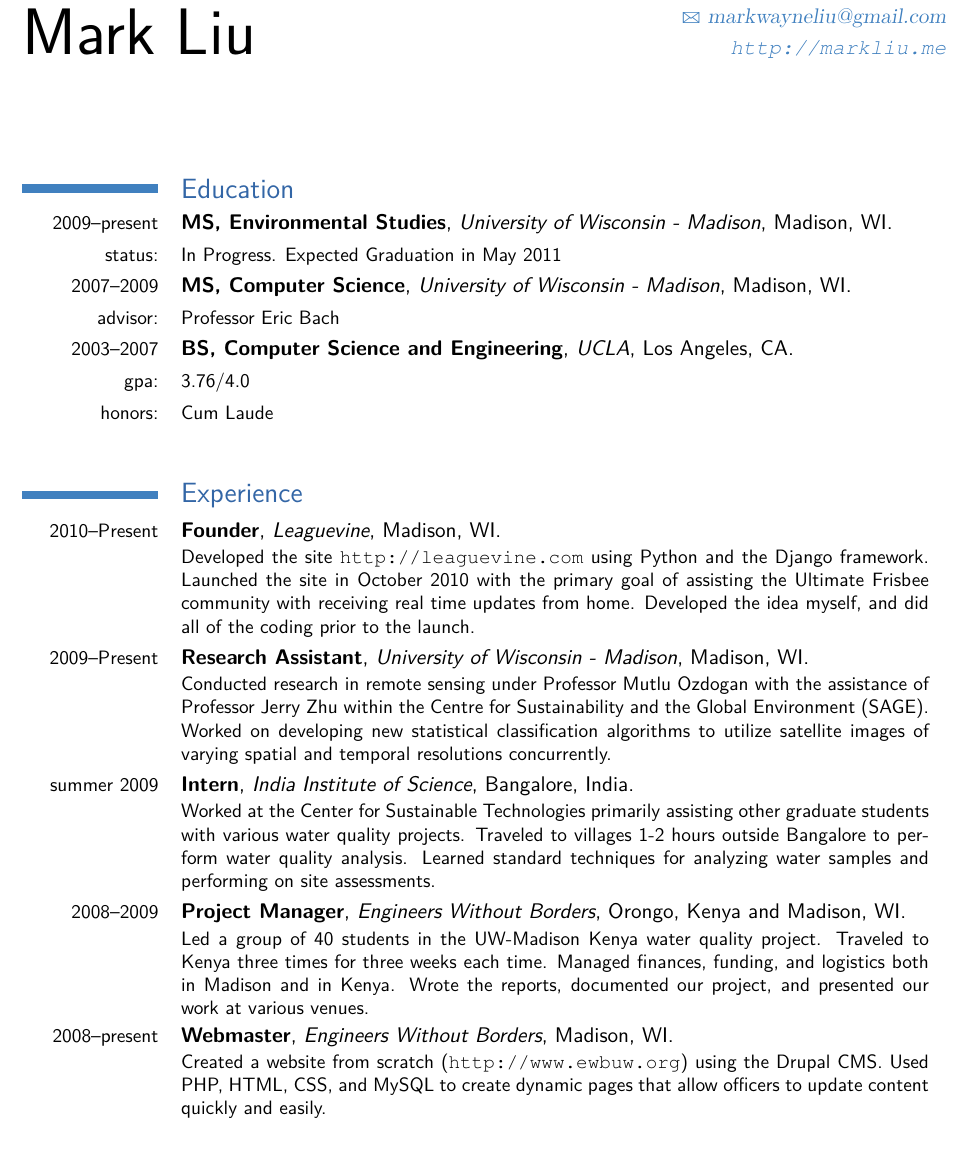
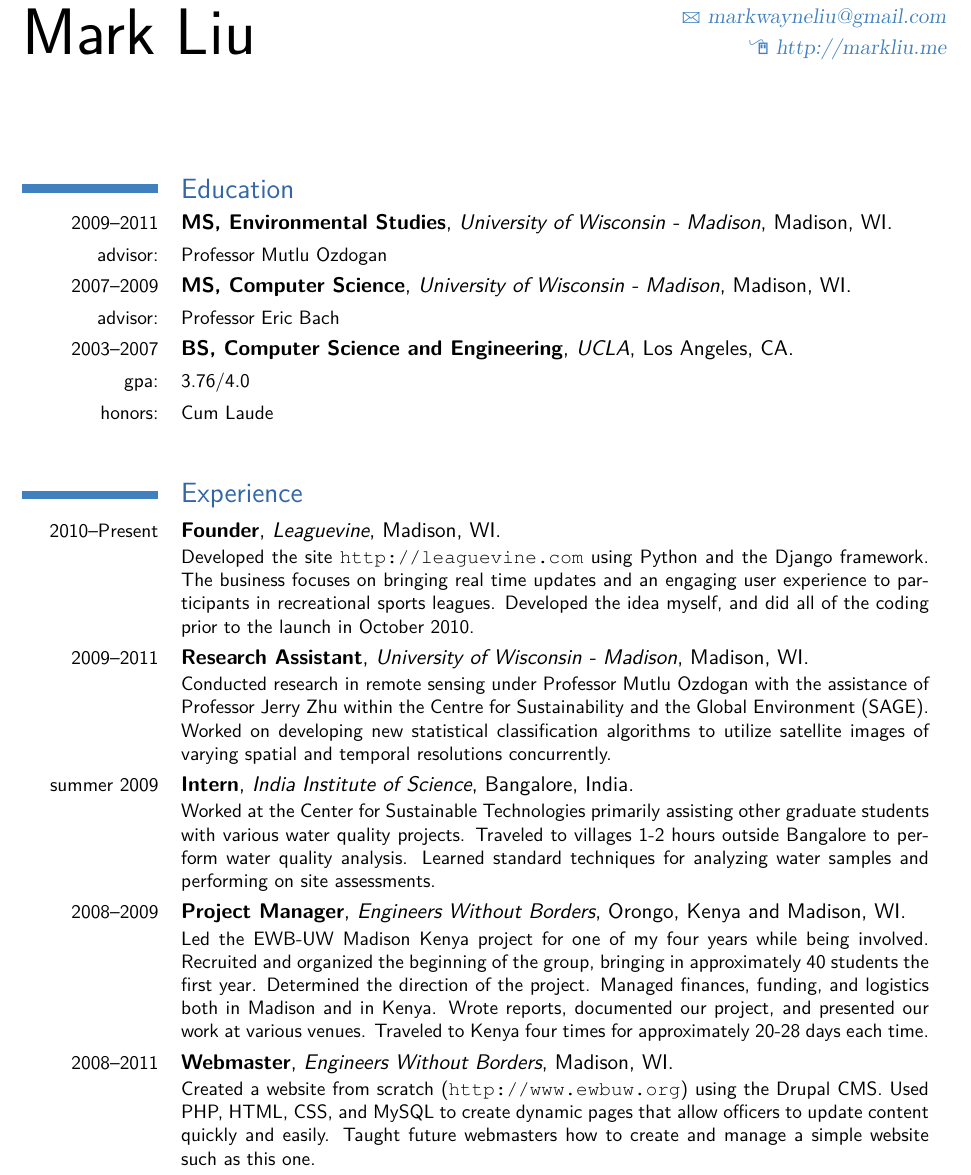
Before and after one commit to mliu7/latex-moderncv, a LaTeX CV (mark_liu_resume.tex): part of page 1 of 3, cut so that both start at the same text, the shorter picture padded with empty space. Compiled offline with pdfLaTeX.

Commit message:
Updated my personal information.

```diff
--- a/mark_liu_resume.tex
+++ b/mark_liu_resume.tex
@@ -30,8 +30,8 @@
 \address{(omitted for web)}{(omitted for web)}    % optional, remove the line if not wanted
 \mobile{(omitted for web)}                    % optional, remove the line if not wanted
 \email{markwayneliu@gmail.com}                      % optional, remove the line if not wanted
-%\homepage{http://markliu.me}                % optional, remove the line if not wanted
-\extrainfo{\url{http://markliu.me}} % optional, remove the line if not wanted
+\homepage{http://markliu.me}                % optional, remove the line if not wanted
+%\extrainfo{\url{http://markliu.me}} % optional, remove the line if not wanted
 
 % to show numerical labels in the bibliography; only useful if you make citations in your resume
 %\makeatletter
@@ -46,8 +46,8 @@
 \maketitle
 
 \section{Education}
-\cventry{2009--present}{MS, Environmental Studies}{University of Wisconsin - Madison}{Madison, WI}{}{}
-\cvline{status:}{\small In Progress. Expected Graduation in May 2011}
+\cventry{2009--2011}{MS, Environmental Studies}{University of Wisconsin - Madison}{Madison, WI}{}{}
+\cvline{advisor:}{\small Professor Mutlu Ozdogan}
 \cventry{2007--2009}{MS, Computer Science}{University of Wisconsin - Madison}{Madison, WI}{}{}
 \cvline{advisor:}{\small Professor Eric Bach}
 \cventry{2003--2007}{BS, Computer Science and Engineering}{UCLA}{Los Angeles, CA}{}{}  % arguments 3 to 6 can be left empty
@@ -58,11 +58,11 @@
 \section{Experience}
 \cventry{2010--Present}{Founder}{Leaguevine}{Madison, WI}{}{
 Developed the site \url{http://leaguevine.com} using Python and the Django framework.
-Launched the site in October 2010 with the primary goal of assisting the Ultimate Frisbee community with receiving real time updates from home.
-Developed the idea myself, and did all of the coding prior to the launch.
+The business focuses on bringing real time updates and an engaging user experience to participants in recreational sports leagues.
+Developed the idea myself, and did all of the coding prior to the launch in October 2010.
 }
 
-\cventry{2009--Present}{Research Assistant}{University of Wisconsin - Madison}{Madison, WI}{}{
+\cventry{2009--2011}{Research Assistant}{University of Wisconsin - Madison}{Madison, WI}{}{
 Conducted research in remote sensing under Professor Mutlu Ozdogan with the assistance of Professor Jerry Zhu within the Centre for Sustainability and the Global Environment (SAGE).
 Worked on developing new statistical classification algorithms to utilize satellite images of varying spatial and temporal resolutions concurrently.
 }
@@ -74,15 +74,18 @@ Learned standard techniques for analyzing water samples and performing on site a
 }
 
 \cventry{2008--2009}{Project Manager}{Engineers Without Borders}{Orongo, Kenya and Madison, WI}{}{
-Led a group of 40 students in the UW-Madison Kenya water quality project.
-Traveled to Kenya three times for three weeks each time.
+Led the EWB-UW Madison Kenya project for one of my four years while being involved.
+Recruited and organized the beginning of the group, bringing in approximately 40 students the first year.
+Determined the direction of the project.
 Managed finances, funding, and logistics both in Madison and in Kenya.
-Wrote the reports, documented our project, and presented our work at various venues.
+Wrote reports, documented our project, and presented our work at various venues.
+Traveled to Kenya four times for approximately 20-28 days each time.
 }
 
-\cventry{2008--present}{Webmaster}{Engineers Without Borders}{Madison, WI}{}{
+\cventry{2008--2011}{Webmaster}{Engineers Without Borders}{Madison, WI}{}{
 Created a website from scratch (\url{http://www.ewbuw.org}) using the Drupal CMS.
 Used PHP, HTML, CSS, and MySQL to create dynamic pages that allow officers to update content quickly and easily.
+Taught future webmasters how to create and manage a simple website such as this one.
 }
 
 \cventry{2007--2009}{Teaching Assistant}{University of Wisconsin - Madison}{Madison, WI}{}{
```
Also changed, not shown: mark_liu_resume.pdf, mark_liu_resume.tex (2 more changed lines).
